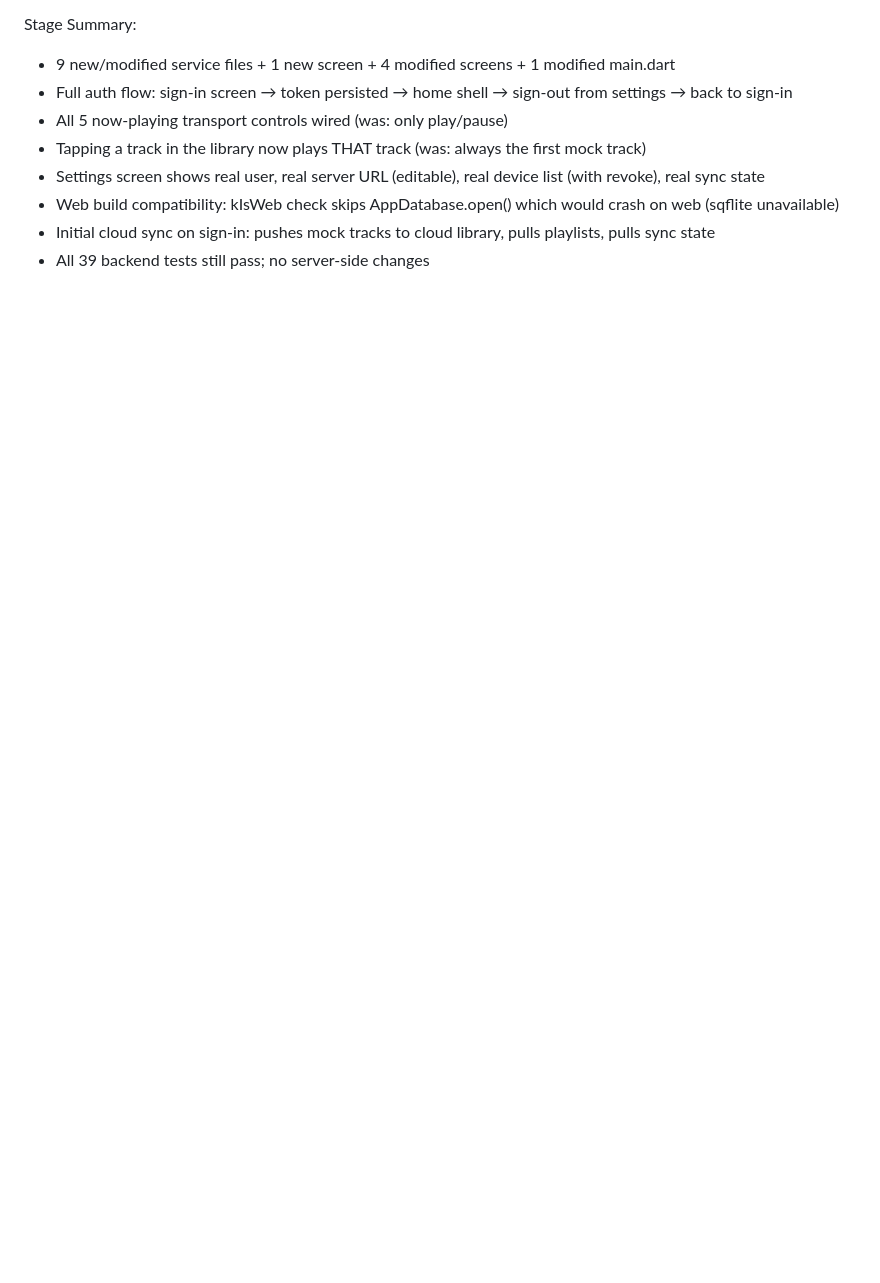
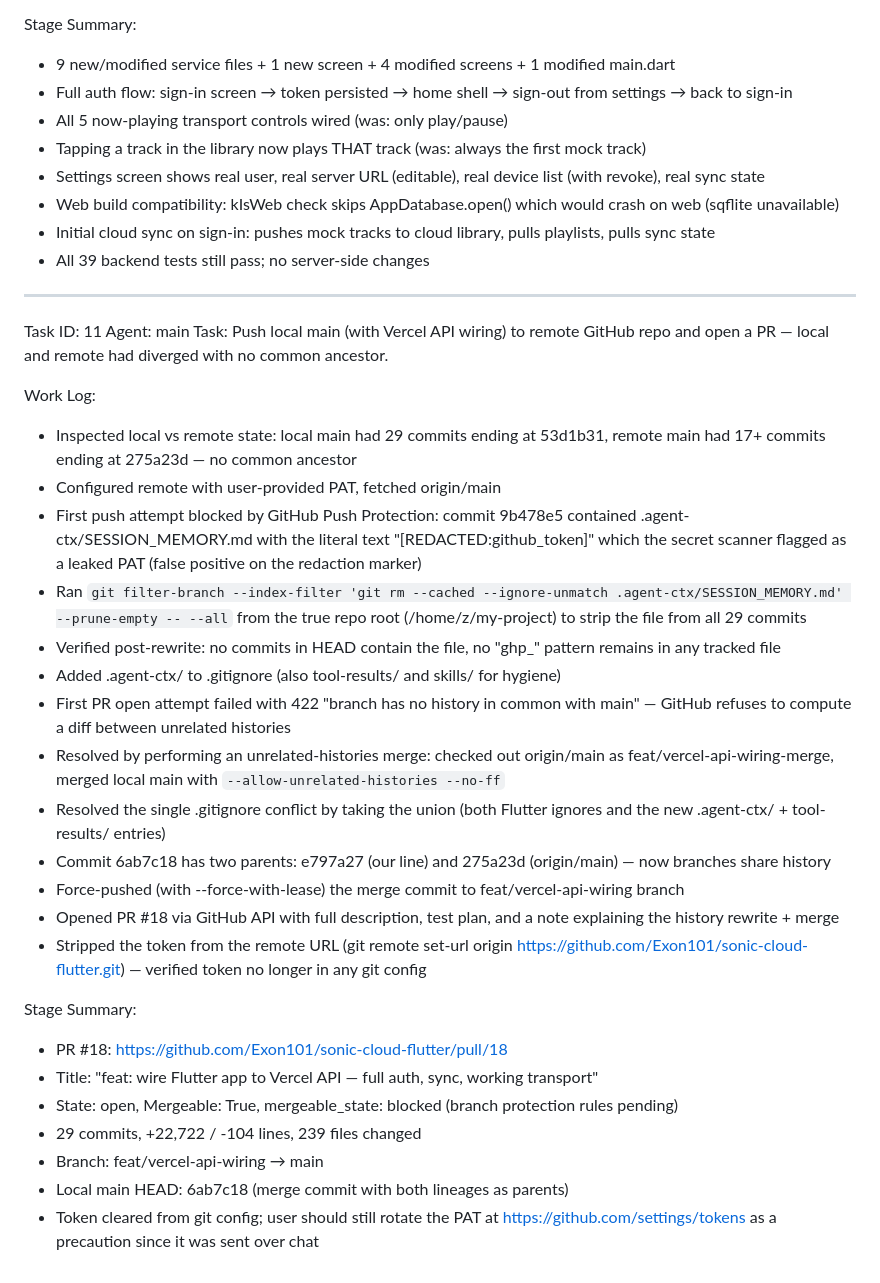
Before and after one commit to Exon101/sonic-cloud-flutter, a Markdown page: worklog.md, the part around the change. Drawn GitHub-style; blank space fills up the shorter version.

Commit message:
ca59be84-af9e-47f9-8c84-40d5b37f1965

```diff
--- a/worklog.md
+++ b/worklog.md
@@ -374,3 +374,32 @@ Stage Summary:
 - Web build compatibility: kIsWeb check skips AppDatabase.open() which would crash on web (sqflite unavailable)
 - Initial cloud sync on sign-in: pushes mock tracks to cloud library, pulls playlists, pulls sync state
 - All 39 backend tests still pass; no server-side changes
+
+---
+Task ID: 11
+Agent: main
+Task: Push local main (with Vercel API wiring) to remote GitHub repo and open a PR — local and remote had diverged with no common ancestor.
+
+Work Log:
+- Inspected local vs remote state: local main had 29 commits ending at 53d1b31, remote main had 17+ commits ending at 275a23d — no common ancestor
+- Configured remote with user-provided PAT, fetched origin/main
+- First push attempt blocked by GitHub Push Protection: commit 9b478e5 contained .agent-ctx/SESSION_MEMORY.md with the literal text "[REDACTED:github_token]" which the secret scanner flagged as a leaked PAT (false positive on the redaction marker)
+- Ran `git filter-branch --index-filter 'git rm --cached --ignore-unmatch .agent-ctx/SESSION_MEMORY.md' --prune-empty -- --all` from the true repo root (/home/z/my-project) to strip the file from all 29 commits
+- Verified post-rewrite: no commits in HEAD contain the file, no "ghp_" pattern remains in any tracked file
+- Added .agent-ctx/ to .gitignore (also tool-results/ and skills/ for hygiene)
+- First PR open attempt failed with 422 "branch has no history in common with main" — GitHub refuses to compute a diff between unrelated histories
+- Resolved by performing an unrelated-histories merge: checked out origin/main as feat/vercel-api-wiring-merge, merged local main with `--allow-unrelated-histories --no-ff`
+- Resolved the single .gitignore conflict by taking the union (both Flutter ignores and the new .agent-ctx/ + tool-results/ entries)
+- Commit 6ab7c18 has two parents: e797a27 (our line) and 275a23d (origin/main) — now branches share history
+- Force-pushed (with --force-with-lease) the merge commit to feat/vercel-api-wiring branch
+- Opened PR #18 via GitHub API with full description, test plan, and a note explaining the history rewrite + merge
+- Stripped the token from the remote URL (git remote set-url origin https://github.com/Exon101/sonic-cloud-flutter.git) — verified token no longer in any git config
+
+Stage Summary:
+- PR #18: https://github.com/Exon101/sonic-cloud-flutter/pull/18
+- Title: "feat: wire Flutter app to Vercel API — full auth, sync, working transport"
+- State: open, Mergeable: True, mergeable_state: blocked (branch protection rules pending)
+- 29 commits, +22,722 / -104 lines, 239 files changed
+- Branch: feat/vercel-api-wiring → main
+- Local main HEAD: 6ab7c18 (merge commit with both lineages as parents)
+- Token cleared from git config; user should still rotate the PAT at https://github.com/settings/tokens as a precaution since it was sent over chat
```
